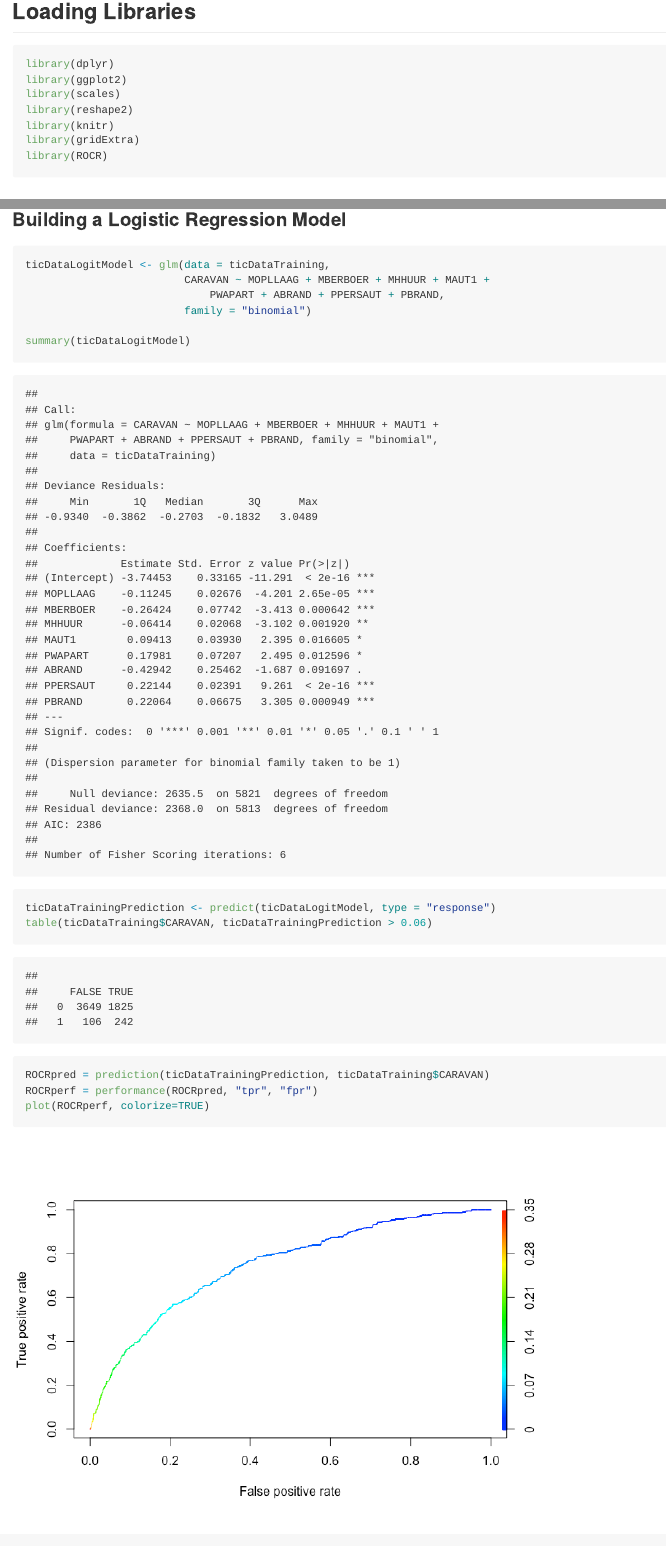
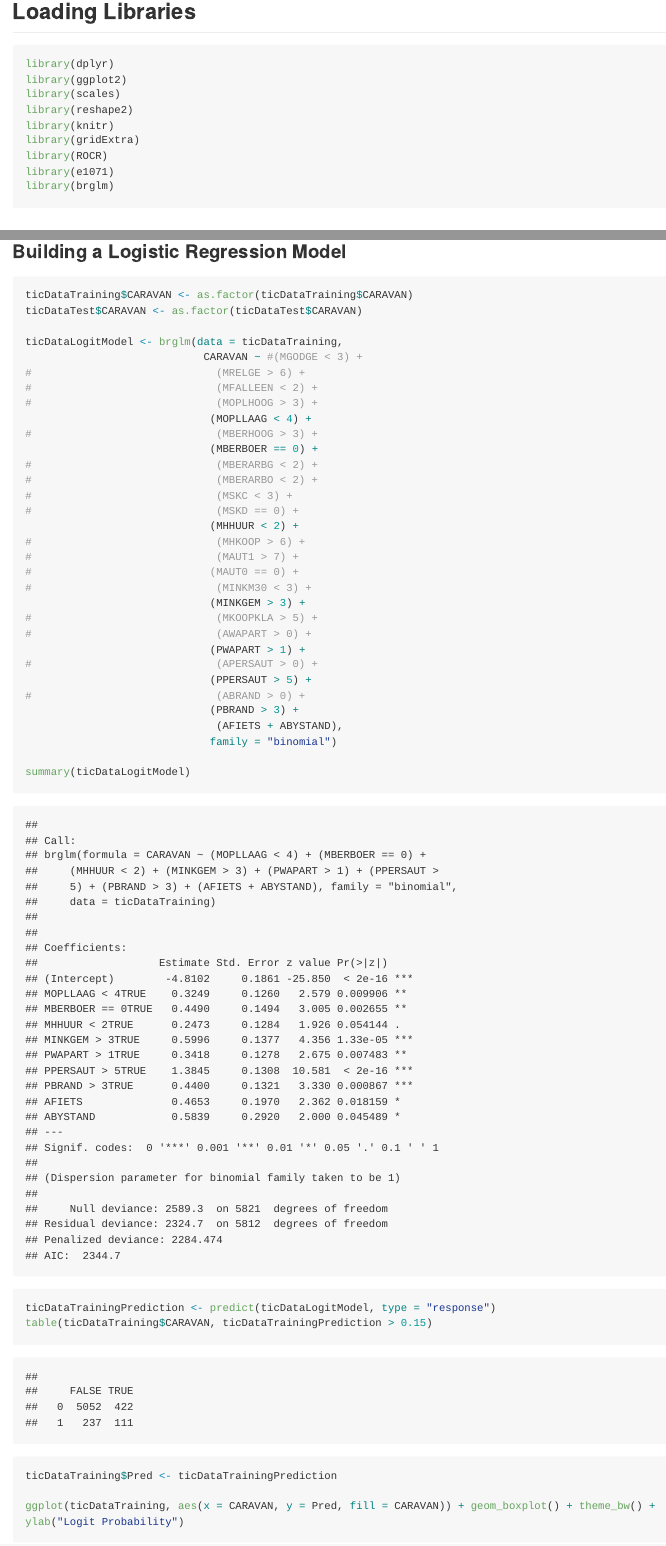
Before and after one commit to vaqm2/SpringBoard, an R Markdown document (CapstoneProject/CapstoneProject.Rmd): the page in a window 1100 px wide, from 190 px down, and a second part further down, joined at a grey line. The pictures show the output file CapstoneProject/CapstoneProject.md that the author committed with the source, drawn offline in the style of GitHub; long lines of code are wrapped.

Commit message:
Modified Logit Equation

````diff
--- a/CapstoneProject/CapstoneProject.Rmd
+++ b/CapstoneProject/CapstoneProject.Rmd
@@ -17,6 +17,8 @@ library(reshape2)
 library(knitr)
 library(gridExtra)
 library(ROCR)
+library(e1071)
+library(brglm)
 ```
 
 ## Reading Data
@@ -1313,15 +1315,42 @@ ggplot(ticDataTraining, aes(x = ABRAND, y = PBRAND, color = as.factor(CARAVAN)))
 ### Building a Logistic Regression Model
 
 ```{r}
-ticDataLogitModel <- glm(data = ticDataTraining,
-                         CARAVAN ~ MOPLLAAG + MBERBOER + MHHUUR + MAUT1 +
-                             PWAPART + ABRAND + PPERSAUT + PBRAND,
-                         family = "binomial")
+ticDataTraining$CARAVAN <- as.factor(ticDataTraining$CARAVAN)
+ticDataTest$CARAVAN <- as.factor(ticDataTest$CARAVAN)
+
+ticDataLogitModel <- brglm(data = ticDataTraining,
+                            CARAVAN ~ #(MGODGE < 3) +
+#                             (MRELGE > 6) +
+#                             (MFALLEEN < 2) +
+#                             (MOPLHOOG > 3) +
+                             (MOPLLAAG < 4) +
+#                             (MBERHOOG > 3) +
+                             (MBERBOER == 0) +
+#                             (MBERARBG < 2) +
+#                             (MBERARBO < 2) +
+#                             (MSKC < 3) +
+#                             (MSKD == 0) +
+                             (MHHUUR < 2) +
+#                             (MHKOOP > 6) +
+#                             (MAUT1 > 7) +
+#                            (MAUT0 == 0) +
+#                             (MINKM30 < 3) +
+                             (MINKGEM > 3) +
+#                             (MKOOPKLA > 5) +
+#                             (AWAPART > 0) +
+                             (PWAPART > 1) +
+#                             (APERSAUT > 0) +
+                             (PPERSAUT > 5) +
+#                             (ABRAND > 0) +
+                             (PBRAND > 3) +
+                              (AFIETS + ABYSTAND),
+                             family = "binomial")
 
 summary(ticDataLogitModel)
 ticDataTrainingPrediction <- predict(ticDataLogitModel, type = "response")
-table(ticDataTraining$CARAVAN, ticDataTrainingPrediction > 0.06)
-ROCRpred = prediction(ticDataTrainingPrediction, ticDataTraining$CARAVAN)
-ROCRperf = performance(ROCRpred, "tpr", "fpr")
-plot(ROCRperf, colorize=TRUE)
+table(ticDataTraining$CARAVAN, ticDataTrainingPrediction > 0.15)
+
+ticDataTraining$Pred <- ticDataTrainingPrediction
+
+ggplot(ticDataTraining, aes(x = CARAVAN, y = Pred, fill = CARAVAN)) + geom_boxplot() + theme_bw() + ylab("Logit Probability")
 ```
````
Also changed, not shown: CapstoneProject/CapstoneProject.html, CapstoneProject/CapstoneProject.md, CapstoneProject/CapstoneProject_files/figure-html/unnamed-chunk-6-1.png, CapstoneProject/CapstoneProject_files/figure-html/unnamed-chunk-7-1.png, CapstoneProject/CapstoneProject_files/figure-html/unnamed-chunk-8-1.png, CapstoneProject/CapstoneProject_files/figure-html/unnamed-chunk-9-1.png, CapstoneProject/CapstoneProject.Rmd (18 more changed lines).
